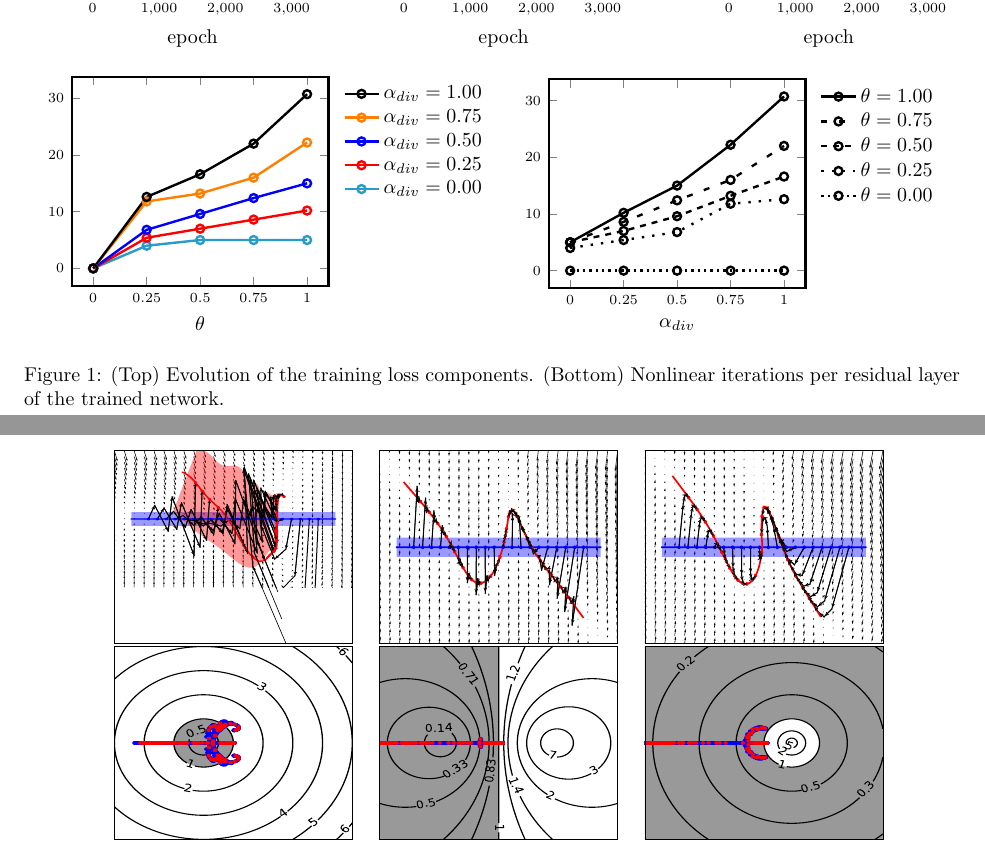
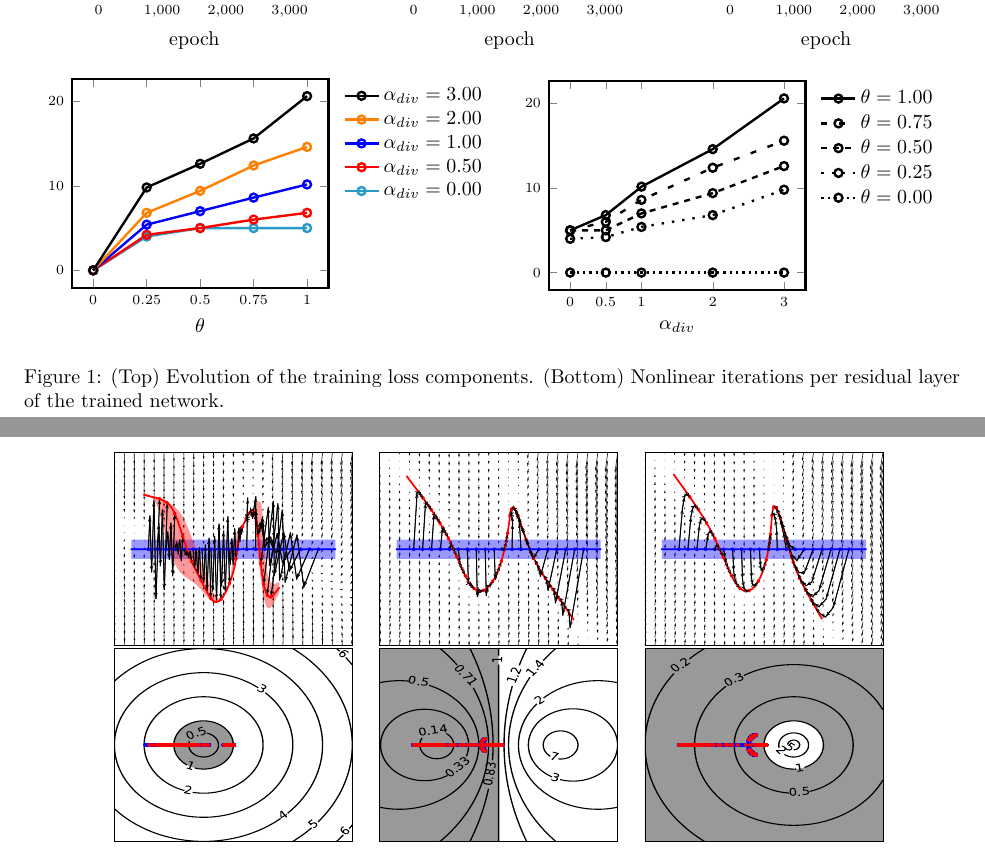
Before and after one commit to vreshniak/ImplicitResNet, a LaTeX problem sheet (examples/ex_1D/results.tex): two parts of pages 1 and 2 of 2, joined at a grey line, cut so that both start at the same text. The pictures show the PDF file examples/ex_1D/results.pdf that the author committed with the source.

Commit message:
update results

```diff
--- a/examples/ex_1D/results.tex
+++ b/examples/ex_1D/results.tex
@@ -154,7 +154,7 @@
 					title style={font=\small},
 					%y dir=reverse,
 					very thick ]
-				\foreach \adiv in {0.00, 0.25, 0.50, 0.75, 1.00}
+				\foreach \adiv in {0.00, 0.50, 1.00, 2.00, 3.00}
 					\foreach \th in {0.00, 0.25, 0.50, 0.75, 1.00}
 						\addplot  table[x=Step,y=Value,col sep=comma, y expr=\thisrowno{1}] {theta\th_T5_data20_adiv\adiv_\qi.csv};
 			\end{axis}
@@ -186,9 +186,9 @@
 		\begin{axis} [
 				cycle list name = divlist,
 				xlabel = $\theta$,
-				legend entries = {$\alpha_{div}=0.00$,$\alpha_{div}=0.25$,$\alpha_{div}=0.50$,$\alpha_{div}=0.75$,$\alpha_{div}=1.00$}
+				legend entries = {$\alpha_{div}=0.00$,$\alpha_{div}=0.50$,$\alpha_{div}=1.00$,$\alpha_{div}=2.00$,$\alpha_{div}=3.00$}
 			]
-			\foreach \adiv in {0.00, 0.25, 0.50, 0.75, 1.00}
+			\foreach \adiv in {0.00, 0.50, 1.00, 2.00, 3.00}
 				\addplot+ [mark=o, mark options={solid}]table[x=Step,y=Value,col sep=comma] {iters_vs_theta_adiv\adiv.csv};
 		\end{axis}
 	\end{tikzpicture}
@@ -213,7 +213,7 @@
 \begin{figure}
 	\centering
 	\pgfplotsset{ticks=none}
-	\foreach \adiv in {0.00, 0.50, 1.00}
+	\foreach \adiv in {0.00, 2.00, 3.00}
 	{
 		\foreach \th in {0.00, 0.50, 1.00}
 		{
```
Also changed, not shown: examples/ex_1D/results.pdf, examples/ex_1D/results.tex (2 more changed lines), 1 other file.
